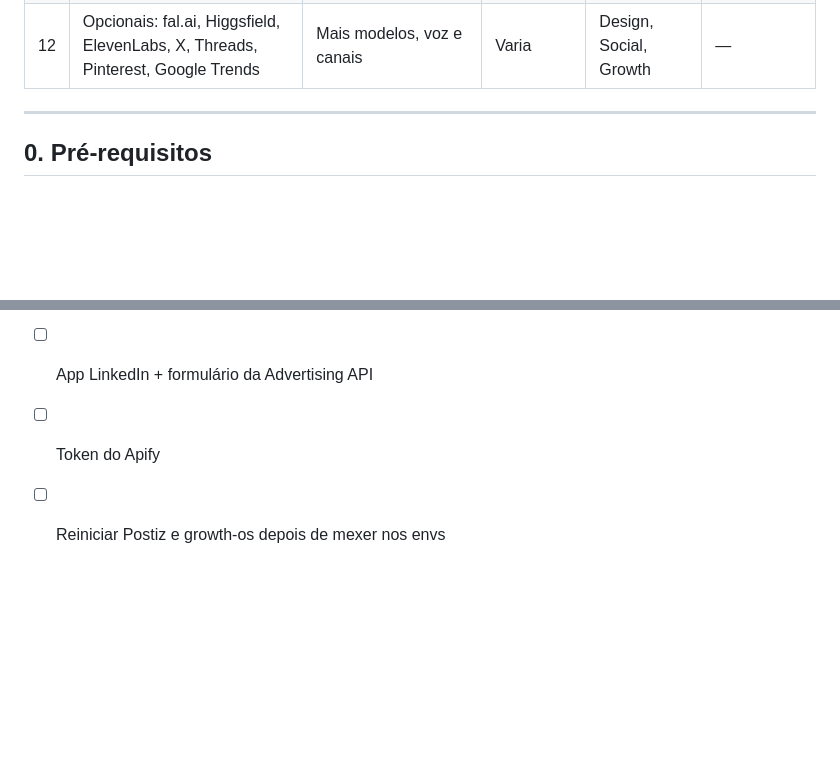
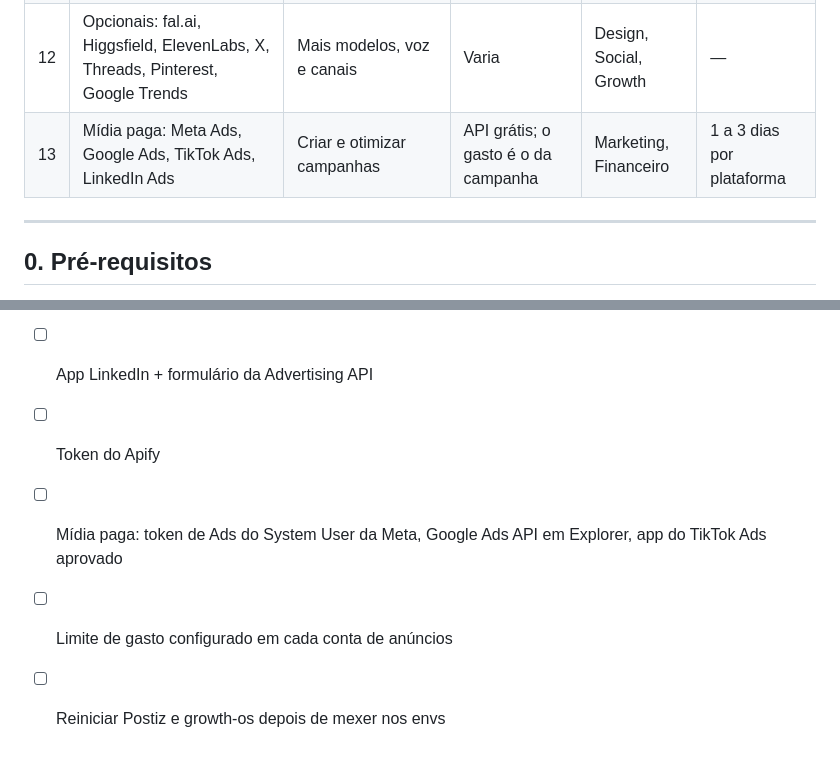
Before and after one commit to Kellokes/growth-os, a Markdown page: docs/media-integrations-plan.md, 2 parts joined by grey strips. Drawn GitHub-style; blank space fills up the shorter version.

```diff
--- a/docs/media-integrations-plan.md
+++ b/docs/media-integrations-plan.md
@@ -62,6 +63,7 @@ Comece pelo que depende de aprovação de terceiros, porque isso corre em parale
 | 10 | Apify | Coletar TikTok, Instagram e anúncios onde não há API | US$ 5/mês grátis | Social, Marketing | 15 min |
 | 11 | Remotion (no VPS) | Motion graphics com template | Grátis até 3 pessoas | Design | meio dia |
 | 12 | Opcionais: fal.ai, Higgsfield, ElevenLabs, X, Threads, Pinterest, Google Trends | Mais modelos, voz e canais | Varia | Design, Social, Growth | — |
+| 13 | Mídia paga: Meta Ads, Google Ads, TikTok Ads, LinkedIn Ads | Criar e otimizar campanhas | API grátis; o gasto é o da campanha | Marketing, Financeiro | 1 a 3 dias por plataforma |
 
 ---
 
@@ -306,4 +375,6 @@ pedem a sua aprovação; nenhuma chave aparece na tela, no banco ou para a IA.
 - [ ] Projeto Google Cloud: OAuth para o Postiz + API key de dados
 - [ ] App LinkedIn + formulário da Advertising API
 - [ ] Token do Apify
+- [ ] Mídia paga: token de Ads do System User da Meta, Google Ads API em Explorer, app do TikTok Ads aprovado
+- [ ] Limite de gasto configurado em cada conta de anúncios
 - [ ] Reiniciar Postiz e growth-os depois de mexer nos envs
```
Also changed, not shown: other parts of docs/media-integrations-plan.md (+69 -1 lines).
